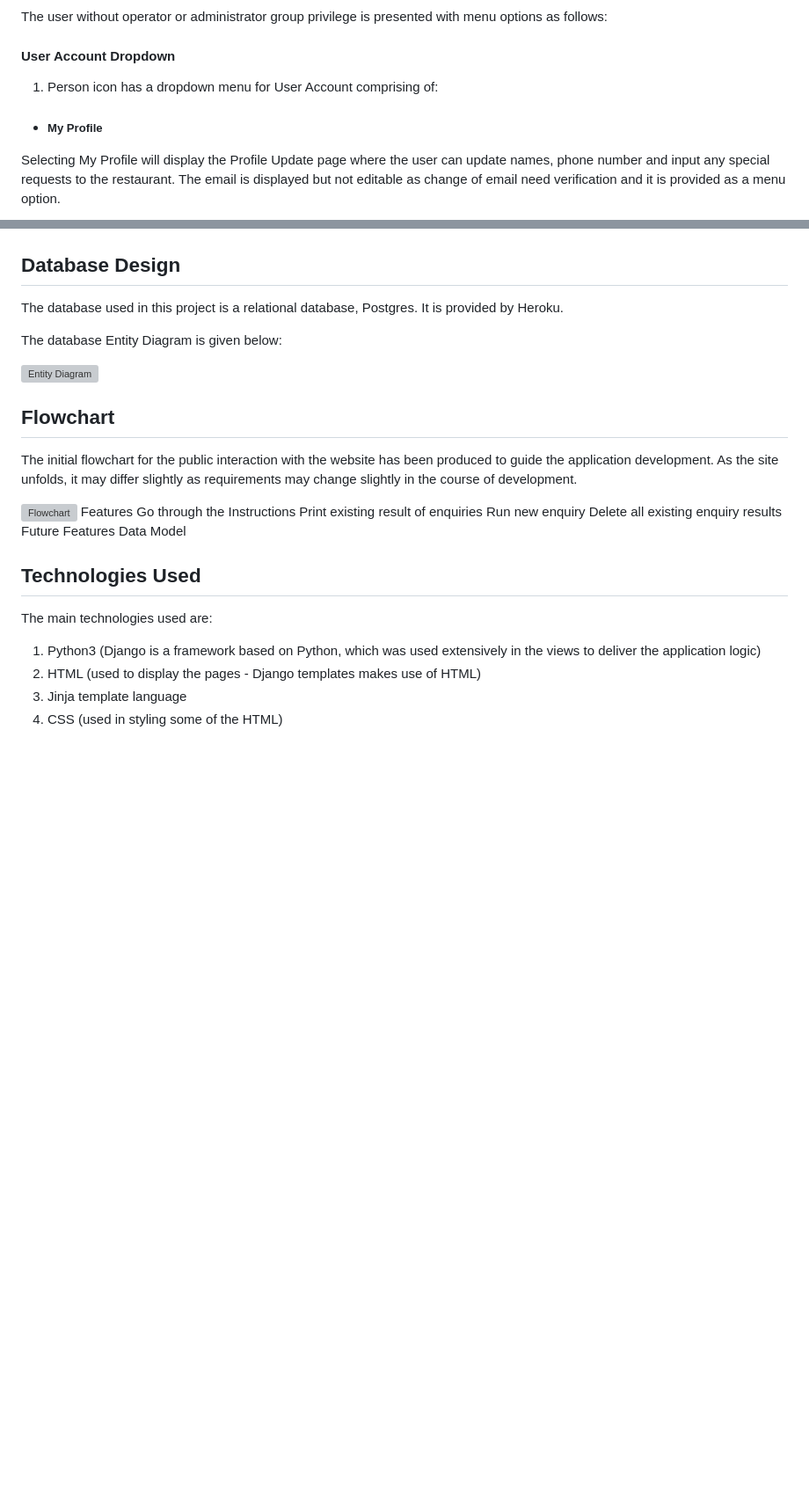
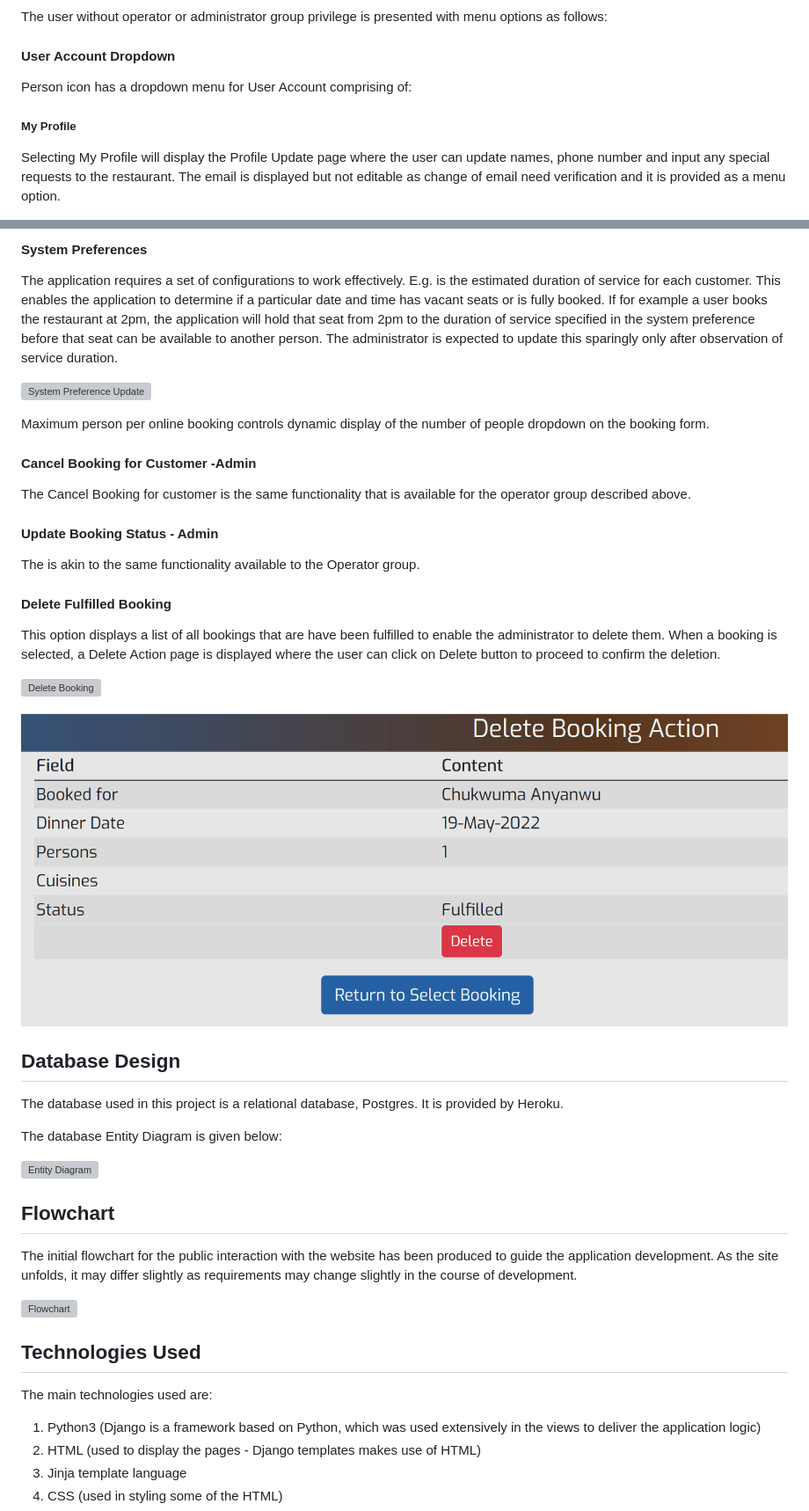
Before and after one commit to Polyanyanwu/graces-buffet-pp4, a Markdown page: README.md, 2 parts joined by grey strips. Shown: that part at 88% size. Drawn GitHub-style; pictures changed too: docs/images/features/delete_booking_action.png (added); blank space fills up the shorter version; grey boxes are pictures that could not be loaded.

Commit message:
docs: Add features for administrator role

```diff
--- a/README.md
+++ b/README.md
@@ -235,9 +247,9 @@ The user without operator or administrator group privilege is presented with men
 
 #### User Account Dropdown
 
-1. Person icon has a dropdown menu for User Account comprising of:
+Person icon has a dropdown menu for User Account comprising of:
 
-- ##### **My Profile**
+##### **My Profile**
 
 Selecting My Profile will display the Profile Update page where the user can update names, phone number and input any special requests to the restaurant. The email is displayed but not editable as change of email need verification and it is provided as a menu option.
 
@@ -329,3 +356,26 @@ This is a general query of all bookings in the application. User could filter th
+#### **System Preferences**
+
+The application requires a set of configurations to work effectively. E.g. is the estimated duration of service for each customer. This enables the application to determine if a particular date and time has vacant seats or is fully booked. If for example a user books the restaurant at 2pm, the application will hold that seat from 2pm to the duration of service specified in the system preference before that seat can be available to another person. The administrator is expected to update this sparingly only after observation of service duration.
+
+![System Preference Update](/docs/images/features/sys_pref.png)
+
+Maximum person per online booking controls dynamic display of the number of people dropdown on the booking form.
+
+#### **Cancel Booking for Customer -Admin**
+
+The Cancel Booking for customer is the same functionality that is available for the operator group described above.
+
+#### **Update Booking Status - Admin**
+
+The is akin to the same functionality available to the Operator group.
+
+#### **Delete Fulfilled Booking**
+
+This option displays a list of all bookings that are have been fulfilled to enable the administrator to delete them. When a booking is selected, a Delete Action page is displayed where the user can click on Delete button to proceed to confirm the deletion.
+
+![Delete Booking](/docs/images/features/delete_booking.png)
+
+![Delete Booking Action](/docs/images/features/delete_booking_action.png)
 
 ## **Database Design**
 
@@ -340,13 +390,6 @@ The database Entity Diagram is given below:
 The initial flowchart for the public interaction with the website has been produced to guide the application development. As the site unfolds, it may differ slightly as requirements may change slightly in the course of development.
 
 ![Flowchart](/docs/wireframes/flowchart.png)
-        Features
-            Go through the Instructions
-            Print existing result of enquiries
-            Run new enquiry
-            Delete all existing enquiry results
-        Future Features
-        Data Model
 
 ## **Technologies Used**
 
```
Also changed, not shown: other parts of README.md (+48 -21 lines).
